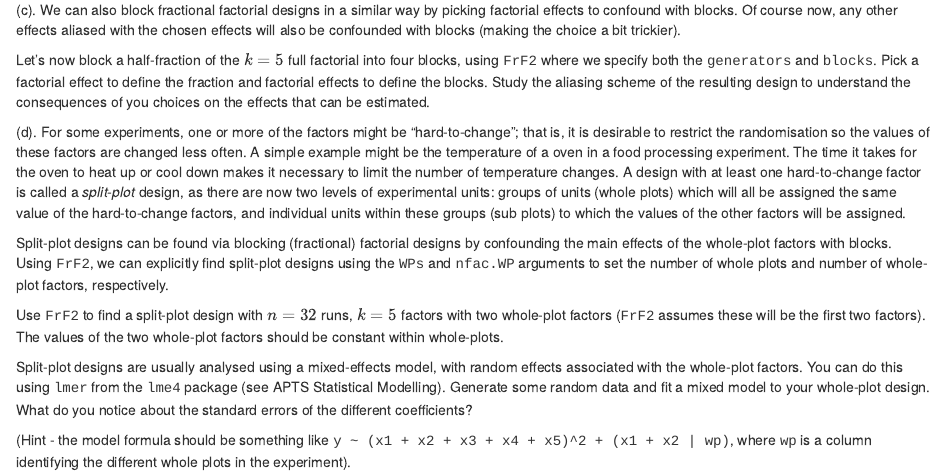
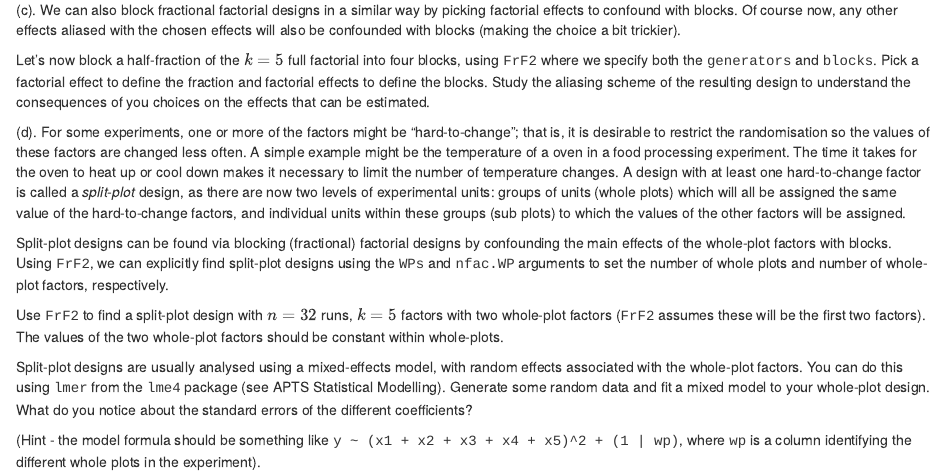
Before and after one commit to statsdavew/apts.doe, an R Markdown document (practicals/doe_practical1.Rmd): the page in a window 1100 px wide, from 1000 px down. The pictures show the output file practicals/doe_practical1.html that the author committed with the source, opened offline.

Commit message:
Update lmer command in Practical 1

```diff
--- a/practicals/doe_practical1.Rmd
+++ b/practicals/doe_practical1.Rmd
@@ -84,4 +84,4 @@ Use <tt>FrF2</tt> to find a split-plot design with $n=32$ runs, $k=5$ factors wi
 
 Split-plot designs are usually analysed using a mixed-effects model, with random effects associated with the whole-plot factors. You can do this using <tt>lmer</tt> from the <tt>lme4</tt> package (see APTS Statistical Modelling). Generate some random data and fit a mixed model to your whole-plot design. What do you notice about the standard errors of the different coefficients?
 
-(Hint - the model formula should be something like <tt>y ~ (x1 + x2 + x3 + x4 + x5)^2 + (x1 + x2 | wp)</tt>, where <tt>wp</tt> is a column identifying the different whole plots in the experiment).
+(Hint - the model formula should be something like <tt>y ~ (x1 + x2 + x3 + x4 + x5)^2 + (1 | wp)</tt>, where <tt>wp</tt> is a column identifying the different whole plots in the experiment).
```
Also changed, not shown: practicals/doe_practical1.html, 1 other file.
